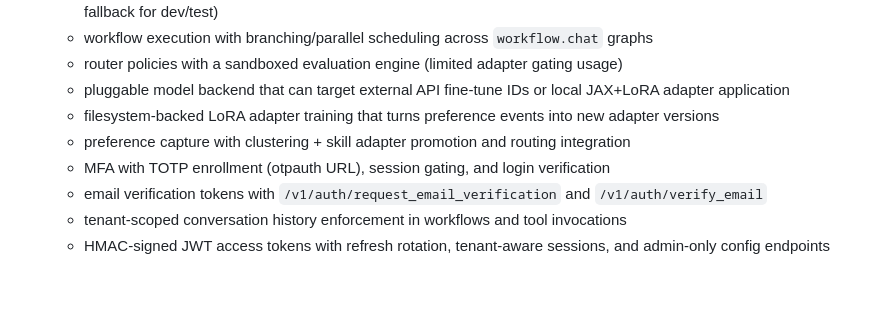
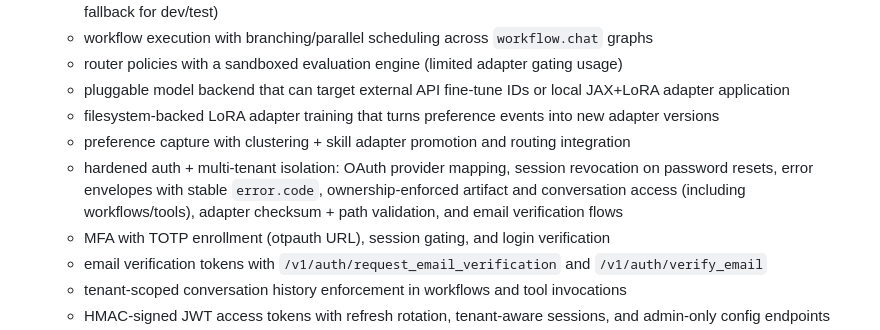
Before and after one commit to yellowman/liminallm, a Markdown page: README.md, the part around the change. Rendered like a GitHub page; blank space fills up the shorter version.

Commit message:
Document isolation and auth hardening

```diff
--- a/README.md
+++ b/README.md
@@ -136,6 +136,7 @@ for v1 these can all live in one python app with clear module boundaries.
   - pluggable model backend that can target external API fine-tune IDs or local JAX+LoRA adapter application
   - filesystem-backed LoRA adapter training that turns preference events into new adapter versions
   - preference capture with clustering + skill adapter promotion and routing integration
+  - hardened auth + multi-tenant isolation: OAuth provider mapping, session revocation on password resets, error envelopes with stable `error.code`, ownership-enforced artifact and conversation access (including workflows/tools), adapter checksum + path validation, and email verification flows
   - MFA with TOTP enrollment (otpauth URL), session gating, and login verification
   - email verification tokens with `/v1/auth/request_email_verification` and `/v1/auth/verify_email`
   - tenant-scoped conversation history enforcement in workflows and tool invocations
```
